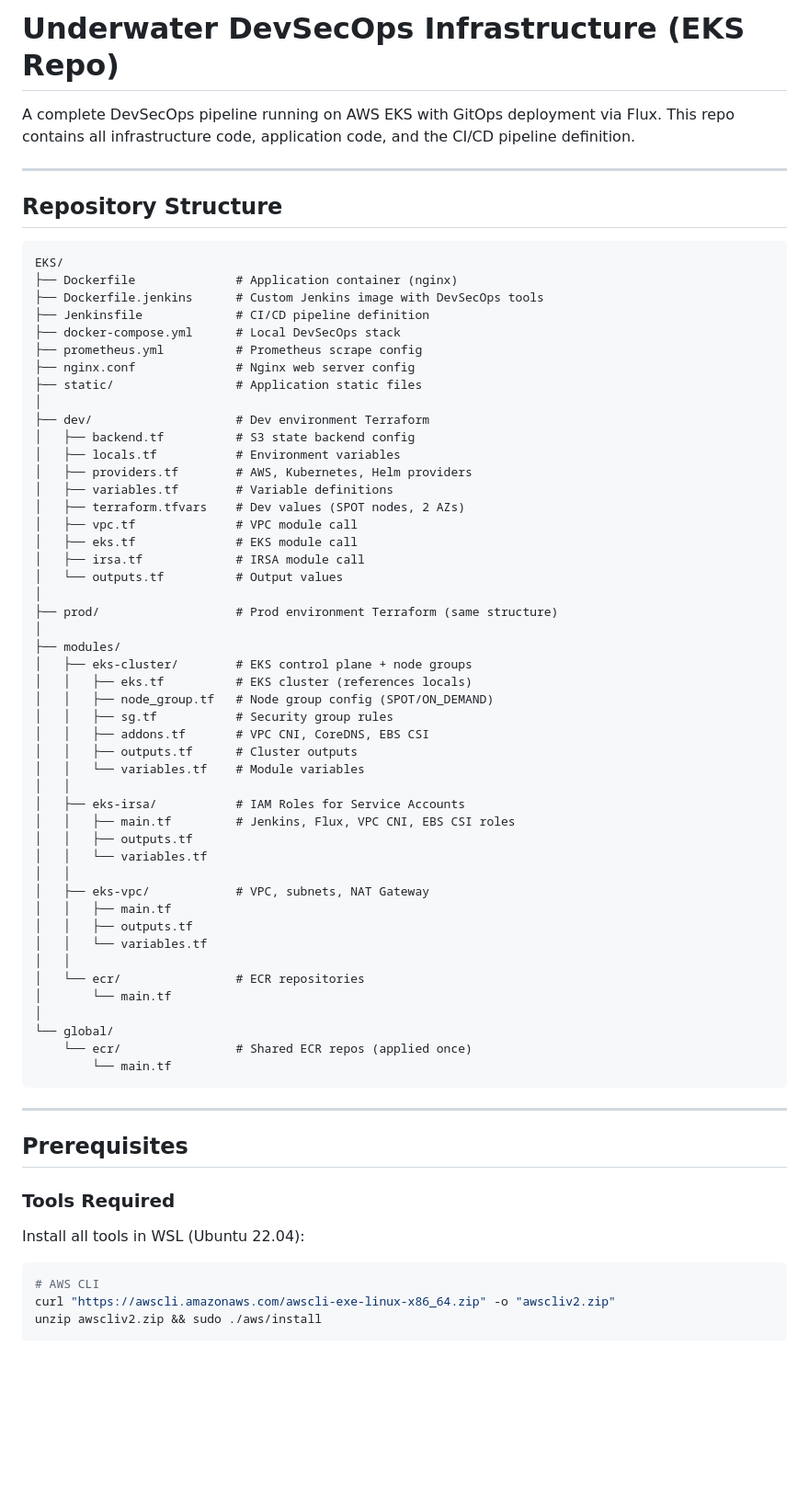
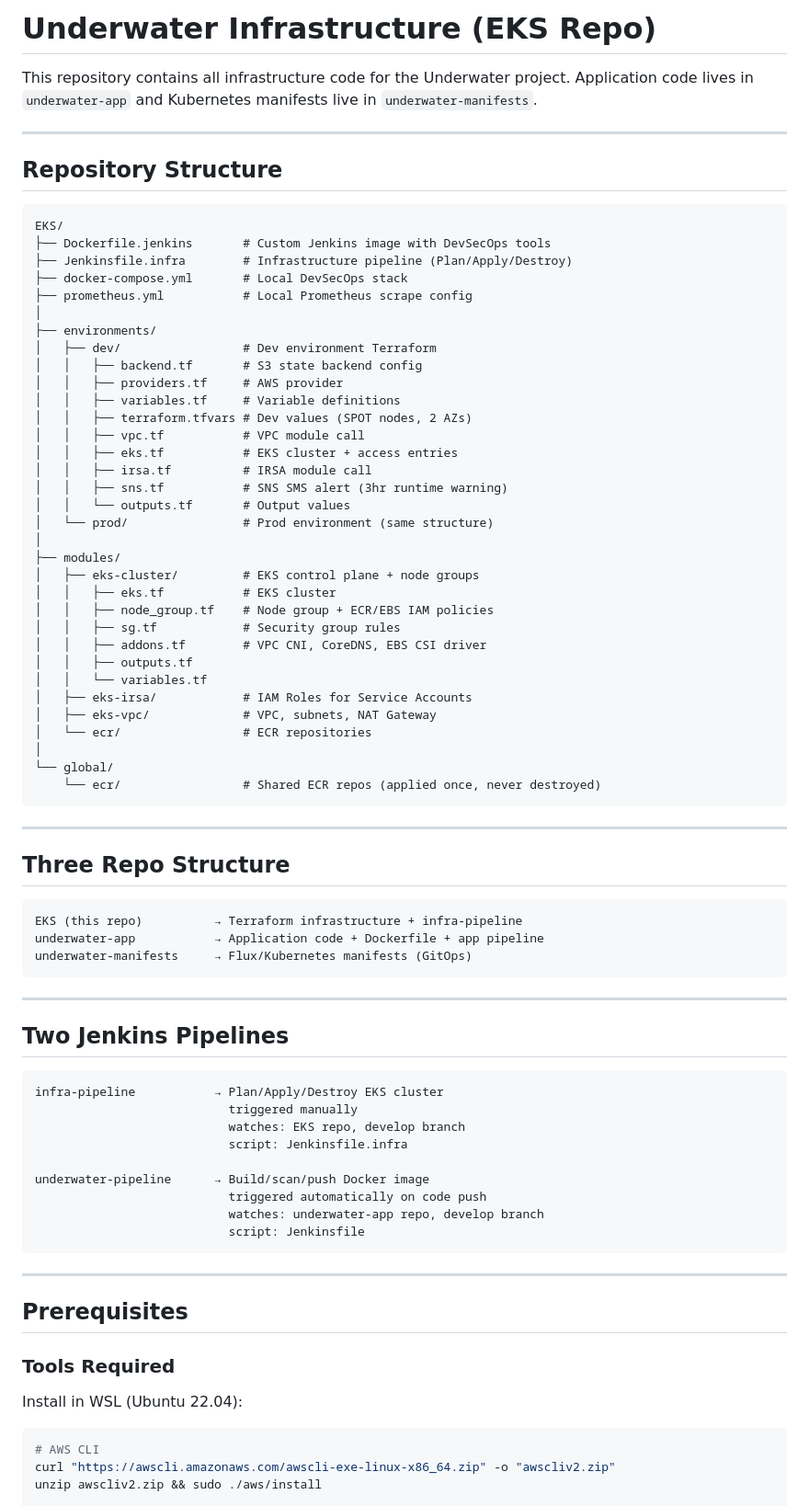
Before and after one commit to ioyebode-dcca/EKS, a Markdown page: README.md, the part around one of its changes. Shown at 92% size. Drawn GitHub-style; blank space fills up the shorter version.

Commit message:
docs: full README rewrite reflecting 3-repo structure, 2 pipelines, monitoring, ingress, SNS

````diff
--- a/README.md
+++ b/README.md
@@ -1,6 +1,6 @@
-# Underwater DevSecOps Infrastructure (EKS Repo)
+# Underwater Infrastructure (EKS Repo)
 
-A complete DevSecOps pipeline running on AWS EKS with GitOps deployment via Flux. This repo contains all infrastructure code, application code, and the CI/CD pipeline definition.
+This repository contains all infrastructure code for the Underwater project. Application code lives in `underwater-app` and Kubernetes manifests live in `underwater-manifests`.
 
 ---
 
@@ -8,52 +8,64 @@ A complete DevSecOps pipeline running on AWS EKS with GitOps deployment via Flux
 
 ```
 EKS/
-├── Dockerfile              # Application container (nginx)
-├── Dockerfile.jenkins      # Custom Jenkins image with DevSecOps tools
-├── Jenkinsfile             # CI/CD pipeline definition
-├── docker-compose.yml      # Local DevSecOps stack
-├── prometheus.yml          # Prometheus scrape config
-├── nginx.conf              # Nginx web server config
-├── static/                 # Application static files
+├── Dockerfile.jenkins       # Custom Jenkins image with DevSecOps tools
+├── Jenkinsfile.infra        # Infrastructure pipeline (Plan/Apply/Destroy)
+├── docker-compose.yml       # Local DevSecOps stack
+├── prometheus.yml           # Local Prometheus scrape config
 │
-├── dev/                    # Dev environment Terraform
-│   ├── backend.tf          # S3 state backend config
-│   ├── locals.tf           # Environment variables
-│   ├── providers.tf        # AWS, Kubernetes, Helm providers
-│   ├── variables.tf        # Variable definitions
-│   ├── terraform.tfvars    # Dev values (SPOT nodes, 2 AZs)
-│   ├── vpc.tf              # VPC module call
-│   ├── eks.tf              # EKS module call
-│   ├── irsa.tf             # IRSA module call
-│   └── outputs.tf          # Output values
-│
-├── prod/                   # Prod environment Terraform (same structure)
+├── environments/
+│   ├── dev/                 # Dev environment Terraform
+│   │   ├── backend.tf       # S3 state backend config
+│   │   ├── providers.tf     # AWS provider
+│   │   ├── variables.tf     # Variable definitions
+│   │   ├── terraform.tfvars # Dev values (SPOT nodes, 2 AZs)
+│   │   ├── vpc.tf           # VPC module call
+│   │   ├── eks.tf           # EKS cluster + access entries
+│   │   ├── irsa.tf          # IRSA module call
+│   │   ├── sns.tf           # SNS SMS alert (3hr runtime warning)
+│   │   └── outputs.tf       # Output values
+│   └── prod/                # Prod environment (same structure)
 │
 ├── modules/
-│   ├── eks-cluster/        # EKS control plane + node groups
-│   │   ├── eks.tf          # EKS cluster (references locals)
-│   │   ├── node_group.tf   # Node group config (SPOT/ON_DEMAND)
-│   │   ├── sg.tf           # Security group rules
-│   │   ├── addons.tf       # VPC CNI, CoreDNS, EBS CSI
-│   │   ├── outputs.tf      # Cluster outputs
-│   │   └── variables.tf    # Module variables
-│   │
-│   ├── eks-irsa/           # IAM Roles for Service Accounts
-│   │   ├── main.tf         # Jenkins, Flux, VPC CNI, EBS CSI roles
+│   ├── eks-cluster/         # EKS control plane + node groups
+│   │   ├── eks.tf           # EKS cluster
+│   │   ├── node_group.tf    # Node group + ECR/EBS IAM policies
+│   │   ├── sg.tf            # Security group rules
+│   │   ├── addons.tf        # VPC CNI, CoreDNS, EBS CSI driver
 │   │   ├── outputs.tf
 │   │   └── variables.tf
-│   │
-│   ├── eks-vpc/            # VPC, subnets, NAT Gateway
-│   │   ├── main.tf
-│   │   ├── outputs.tf
-│   │   └── variables.tf
-│   │
-│   └── ecr/                # ECR repositories
-│       └── main.tf
+│   ├── eks-irsa/            # IAM Roles for Service Accounts
+│   ├── eks-vpc/             # VPC, subnets, NAT Gateway
+│   └── ecr/                 # ECR repositories
 │
 └── global/
-    └── ecr/                # Shared ECR repos (applied once)
-        └── main.tf
+    └── ecr/                 # Shared ECR repos (applied once, never destroyed)
+```
+
+---
+
+## Three Repo Structure
+
+```
+EKS (this repo)          → Terraform infrastructure + infra-pipeline
+underwater-app           → Application code + Dockerfile + app pipeline
+underwater-manifests     → Flux/Kubernetes manifests (GitOps)
+```
+
+---
+
+## Two Jenkins Pipelines
+
+```
+infra-pipeline           → Plan/Apply/Destroy EKS cluster
+                           triggered manually
+                           watches: EKS repo, develop branch
+                           script: Jenkinsfile.infra
+
+underwater-pipeline      → Build/scan/push Docker image
+                           triggered automatically on code push
+                           watches: underwater-app repo, develop branch
+                           script: Jenkinsfile
 ```
 
 ---
@@ -62,7 +74,7 @@ EKS/
 
 ### Tools Required
 
-Install all tools in WSL (Ubuntu 22.04):
+Install in WSL (Ubuntu 22.04):
 
 ```bash
 # AWS CLI
````
Also changed, not shown: other parts of README.md (+263 -162 lines).
